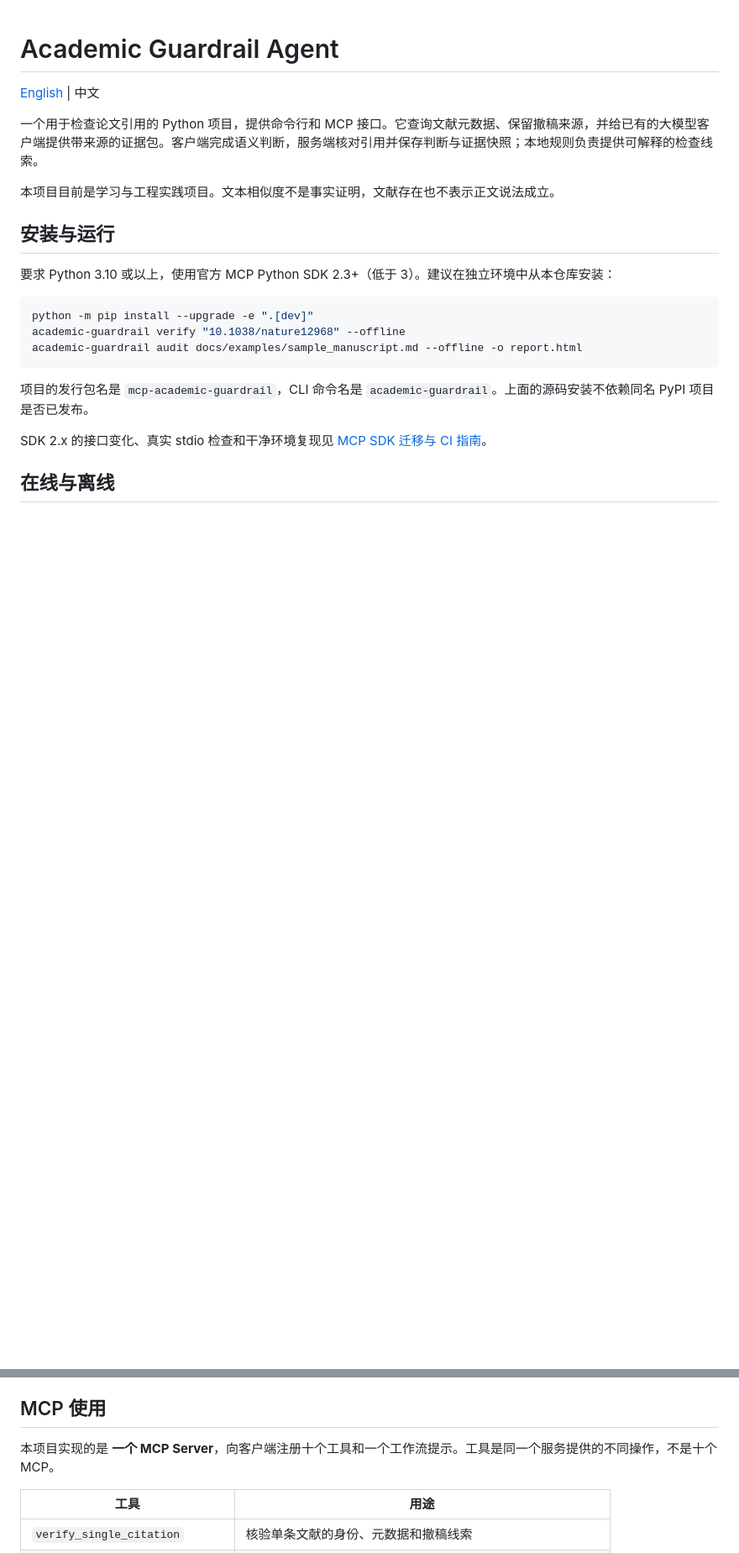
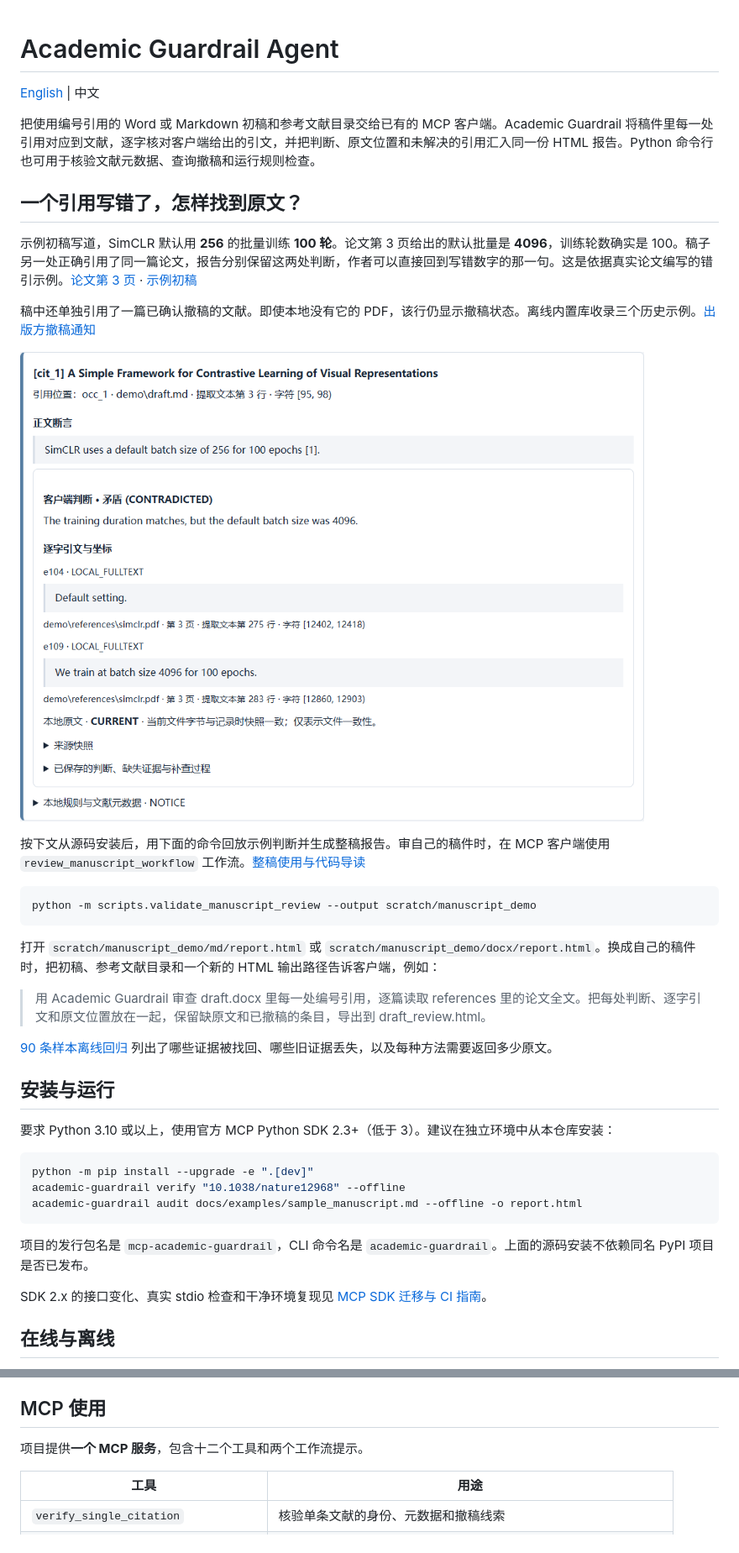
Before and after one commit to LyraFelix/Academic_Guardrail_Agent, a Markdown page: README_CN.md, 2 parts joined by grey strips. Shown at 84% size. Drawn GitHub-style; pictures changed too: docs/examples/manuscript_example.png (added); blank space fills up the shorter version.

Commit message:
Show the manuscript workflow and replay retrieval on 90 archived cases

````diff
--- a/README_CN.md
+++ b/README_CN.md
@@ -2,9 +2,27 @@
 
 [English](README.md) | 中文
 
-一个用于检查论文引用的 Python 项目，提供命令行和 MCP 接口。它查询文献元数据、保留撤稿来源，并给已有的大模型客户端提供带来源的证据包。客户端完成语义判断，服务端核对引用并保存判断与证据快照；本地规则负责提供可解释的检查线索。
+把使用编号引用的 Word 或 Markdown 初稿和参考文献目录交给已有的 MCP 客户端。Academic Guardrail 将稿件里每一处引用对应到文献，逐字核对客户端给出的引文，并把判断、原文位置和未解决的引用汇入同一份 HTML 报告。Python 命令行也可用于核验文献元数据、查询撤稿和运行规则检查。
 
-本项目目前是学习与工程实践项目。文本相似度不是事实证明，文献存在也不表示正文说法成立。
+## 一个引用写错了，怎样找到原文？
+
+示例初稿写道，SimCLR 默认用 **256** 的批量训练 **100 轮**。论文第 3 页给出的默认批量是 **4096**，训练轮数确实是 100。稿子另一处正确引用了同一篇论文，报告分别保留这两处判断，作者可以直接回到写错数字的那一句。这是依据真实论文编写的错引示例。[论文第 3 页](https://arxiv.org/pdf/2002.05709v3#page=3) · [示例初稿](docs/examples/manuscript_review.md)
+
+稿中还单独引用了一篇已确认撤稿的文献。即使本地没有它的 PDF，该行仍显示撤稿状态。离线内置库收录三个历史示例。[出版方撤稿通知](https://doi.org/10.1038/nature13598)
+
+![示例报告中的错引，初稿写 256，论文第 3 页的默认设置写 4096，卡片保留逐字引文和坐标](docs/examples/manuscript_example.png)
+
+按下文从源码安装后，用下面的命令回放示例判断并生成整稿报告。审自己的稿件时，在 MCP 客户端使用 `review_manuscript_workflow` 工作流。[整稿使用与代码导读](docs/manuscript_review_guide.md)
+
+```powershell
+python -m scripts.validate_manuscript_review --output scratch/manuscript_demo
+```
+
+打开 `scratch/manuscript_demo/md/report.html` 或 `scratch/manuscript_demo/docx/report.html`。换成自己的稿件时，把初稿、参考文献目录和一个新的 HTML 输出路径告诉客户端，例如：
+
+> 用 Academic Guardrail 审查 draft.docx 里每一处编号引用，逐篇读取 references 里的论文全文。把每处判断、逐字引文和原文位置放在一起，保留缺原文和已撤稿的条目，导出到 draft_review.html。
+
+[90 条样本离线回归](docs/manuscript_retrieval_results.md) 列出了哪些证据被找回、哪些旧证据丢失，以及每种方法需要返回多少原文。
 
 ## 安装与运行
 
@@ -63,7 +81,7 @@ academic-guardrail verify "Attention Is All You Need" --detail detailed
 
 ## MCP 使用
 
-本项目实现的是 **一个 MCP Server**，向客户端注册十个工具和一个工作流提示。工具是同一个服务提供的不同操作，不是十个 MCP。
+项目提供**一个 MCP 服务**，包含十二个工具和两个工作流提示。
 
 | 工具 | 用途 |
 | --- | --- |
````
Also changed, not shown: other parts of README_CN.md (+4 -2 lines), README.md (+27 -5 lines), docs/local_followup_guide.md (+3 -3 lines), docs/manuscript_retrieval_results.md (added, +70 -0 lines), docs/manuscript_review_guide.md (added, +65 -0 lines), 4 other files.
